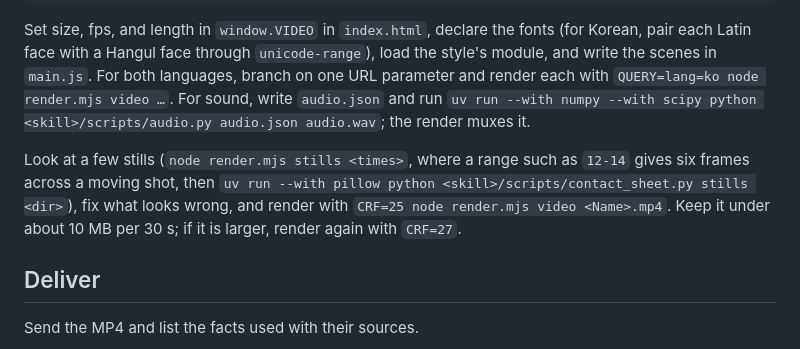
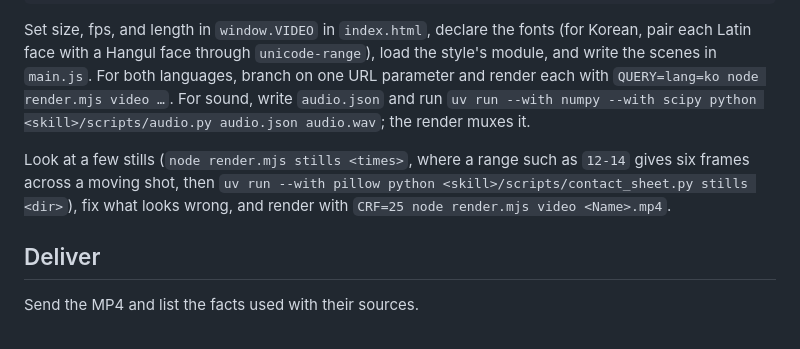
Before and after one commit to Changroro/code-video, a Markdown page: SKILL.md, the part around the change. Drawn GitHub-style.

Commit message:
🔥 fix(skill): drop the file size target

````diff
--- a/SKILL.md
+++ b/SKILL.md
@@ -31,7 +31,7 @@ bash <skill>/scripts/fetch_fonts.sh assets/fonts
 ```
 Set size, fps, and length in `window.VIDEO` in `index.html`, declare the fonts (for Korean, pair each Latin face with a Hangul face through `unicode-range`), load the style's module, and write the scenes in `main.js`. For both languages, branch on one URL parameter and render each with `QUERY=lang=ko node render.mjs video …`. For sound, write `audio.json` and run `uv run --with numpy --with scipy python <skill>/scripts/audio.py audio.json audio.wav`; the render muxes it.
 
-Look at a few stills (`node render.mjs stills <times>`, where a range such as `12-14` gives six frames across a moving shot, then `uv run --with pillow python <skill>/scripts/contact_sheet.py stills <dir>`), fix what looks wrong, and render with `CRF=25 node render.mjs video <Name>.mp4`. Keep it under about 10 MB per 30 s; if it is larger, render again with `CRF=27`.
+Look at a few stills (`node render.mjs stills <times>`, where a range such as `12-14` gives six frames across a moving shot, then `uv run --with pillow python <skill>/scripts/contact_sheet.py stills <dir>`), fix what looks wrong, and render with `CRF=25 node render.mjs video <Name>.mp4`.
 
 ## Deliver
 Send the MP4 and list the facts used with their sources.
````
Also changed, not shown: references/kit-api.md (+1 -1 lines).
